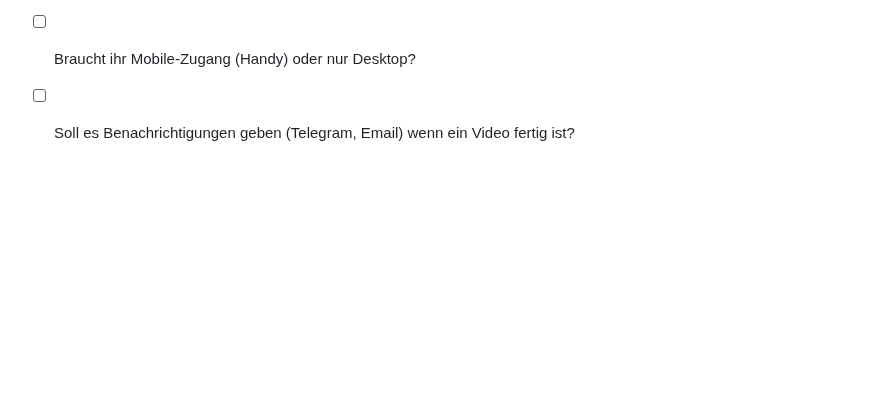
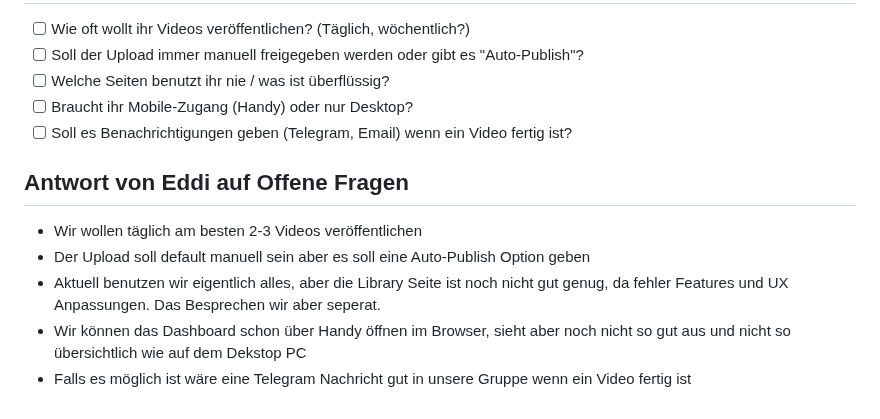
Before and after one commit to pepler1993-dot/WhispersoftheSevenKingdoms, a Markdown page: docs/USER_STORIES.md, the part around the change. Drawn GitHub-style; blank space fills up the shorter version.

Commit message:
Update USER_STORIES with Eddi's answer to open questions
Added responses from Eddi to open questions regarding video uploads, notifications, and mobile access.

```diff
--- a/docs/USER_STORIES.md
+++ b/docs/USER_STORIES.md
@@ -138,3 +138,10 @@ Stand: 25.03.2026 | Erstversion basierend auf aktuellem Dashboard + bisherigem F
 - [ ] Welche Seiten benutzt ihr nie / was ist überflüssig?
 - [ ] Braucht ihr Mobile-Zugang (Handy) oder nur Desktop?
 - [ ] Soll es Benachrichtigungen geben (Telegram, Email) wenn ein Video fertig ist?
+
+## Antwort von Eddi auf Offene Fragen
+- Wir wollen täglich am besten 2-3 Videos veröffentlichen
+- Der Upload soll default manuell sein aber es soll eine Auto-Publish Option geben
+- Aktuell benutzen wir eigentlich alles, aber die Library Seite ist noch nicht gut genug, da fehler Features und UX Anpassungen. Das Besprechen wir aber seperat.
+- Wir können das Dashboard schon über Handy öffnen im Browser, sieht aber noch nicht so gut aus und nicht so übersichtlich wie auf dem Dekstop PC
+- Falls es möglich ist wäre eine Telegram Nachricht gut in unsere Gruppe wenn ein Video fertig ist
```
